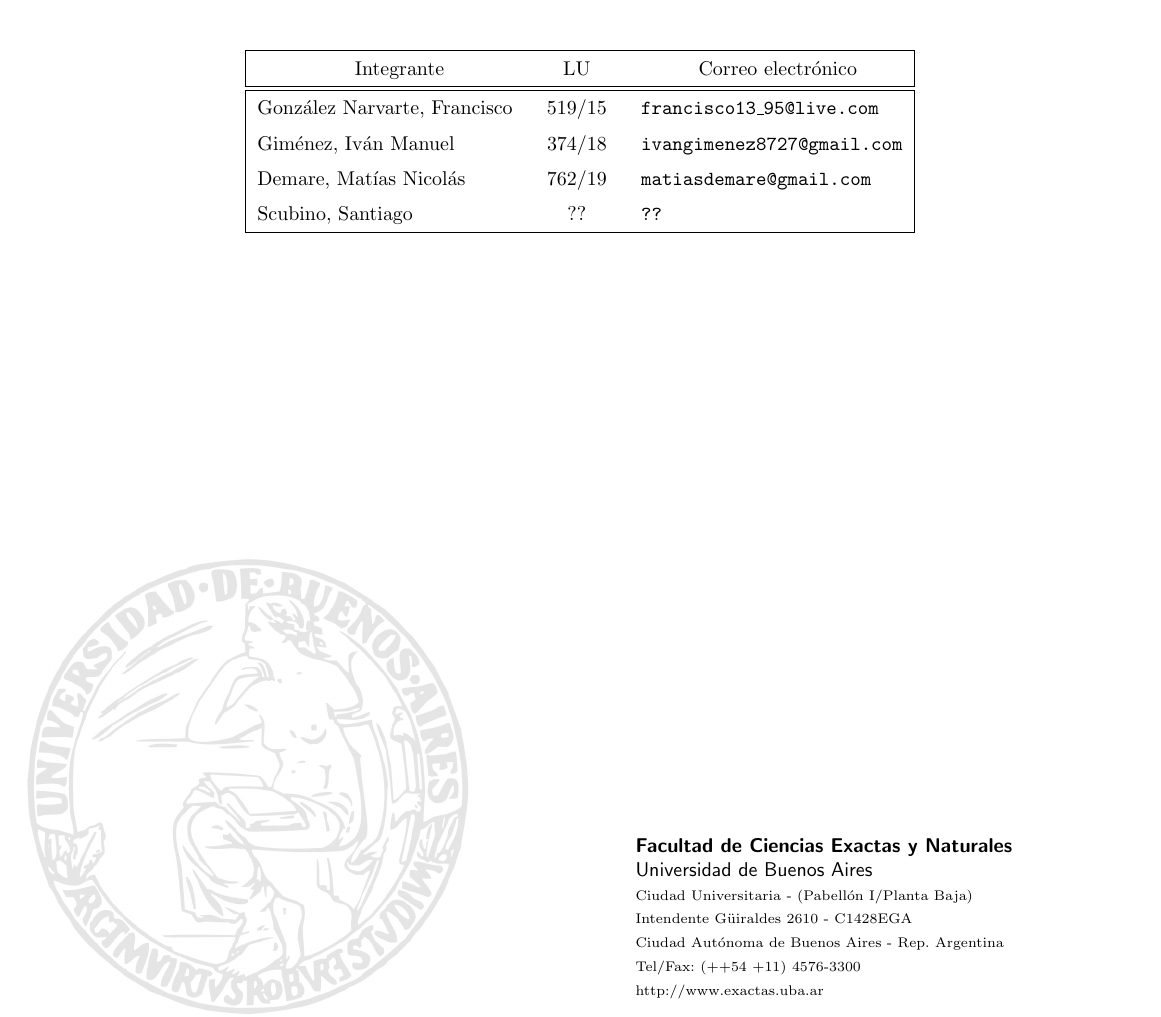
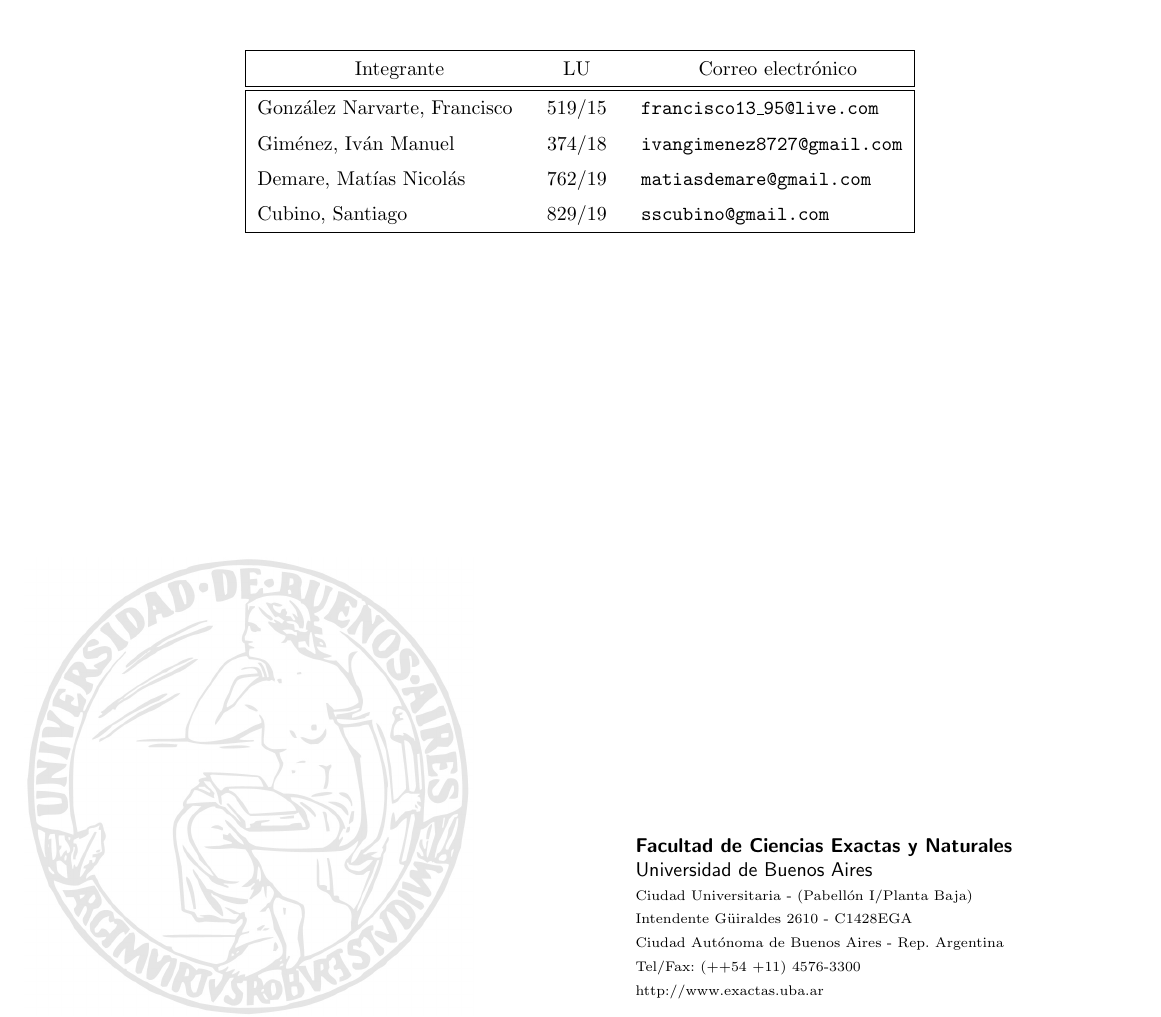
Before and after one commit to sscubino/cuartetoDeNos, a LaTeX document (main.tex): part of page 1 of 5, cut so that both start at the same text. Compiled offline with pdfLaTeX.

Commit message:
agregue mi nombre y libreta

```diff
--- a/main.tex
+++ b/main.tex
@@ -14,7 +14,7 @@
 \integrante{González Narvarte, Francisco}{519/15}{francisco13\_95@live.com}
 \integrante{Giménez, Iván Manuel}{374/18}{ivangimenez8727@gmail.com}
 \integrante{Demare, Matías Nicolás}{762/19}{matiasdemare@gmail.com}
-\integrante{Scubino, Santiago}{??}{??}
+\integrante{Cubino, Santiago}{829/19}{sscubino@gmail.com}
 \maketitle
 
 %Creación de índice
```
